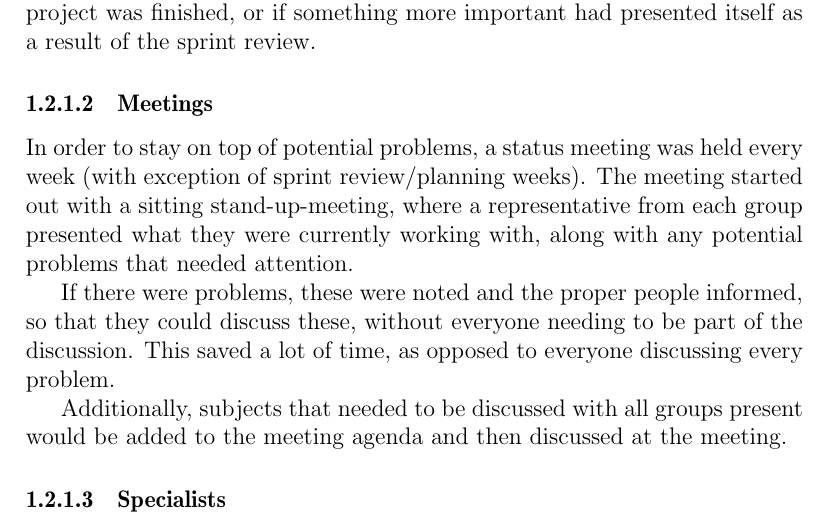
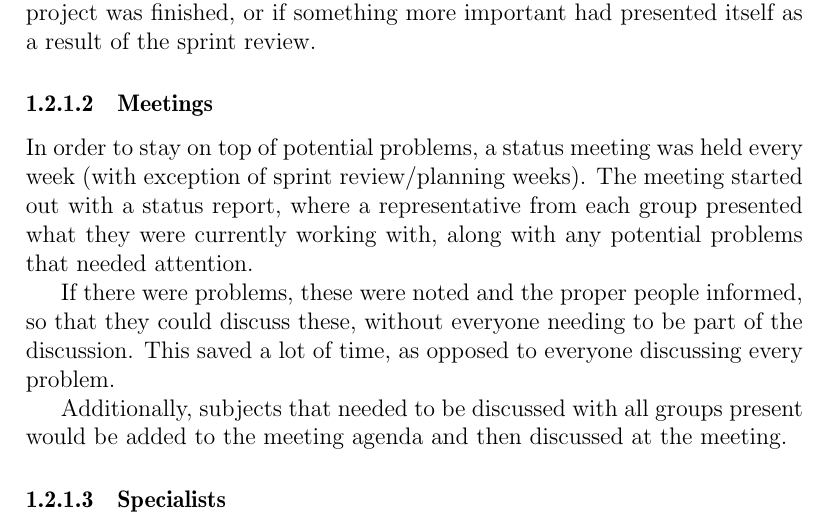
Before and after one commit to Thalmann/swf613-rapport, a LaTeX thesis (main.tex, which reads content/context.tex): part of page 10 of 60, cut so that both start at the same text. Compiled offline with pdfLaTeX.

Commit message:
Removed obscure 'sitting standup-meeting' term

```diff
--- a/content/context.tex
+++ b/content/context.tex
@@ -31,7 +31,7 @@ Here groups had a chance to switch focus, if their current project was finished,
 
 \subsubsection{Meetings}
 In order to stay on top of potential problems, a status meeting was held every week (with exception of sprint review/planning weeks).
-The meeting started out with a sitting stand-up-meeting, where a representative from each group presented what they were currently working with, along with any potential problems that needed attention.
+The meeting started out with a status report, where a representative from each group presented what they were currently working with, along with any potential problems that needed attention.
 
 If there were problems, these were noted and the proper people informed, so that they could discuss these, without everyone needing to be part of the discussion.
 This saved a lot of time, as opposed to everyone discussing every problem.
```
